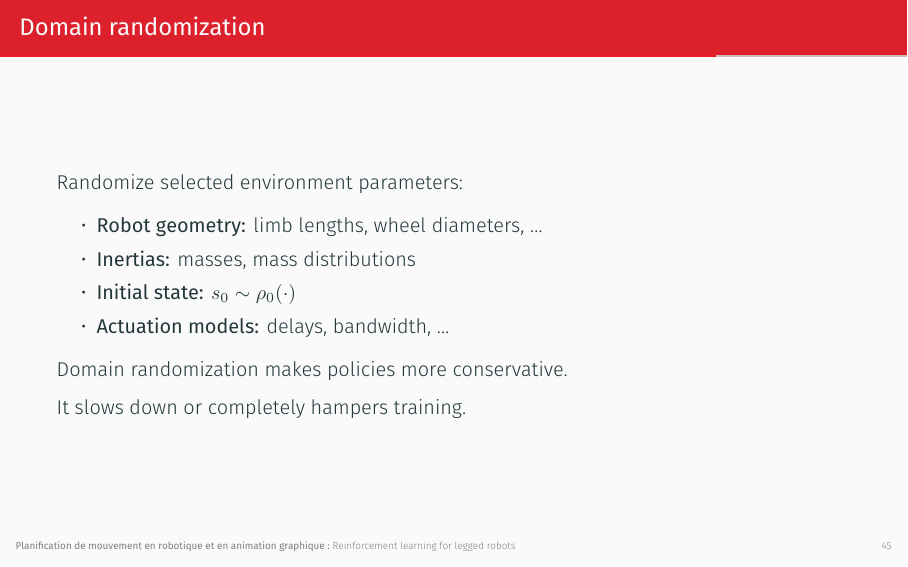
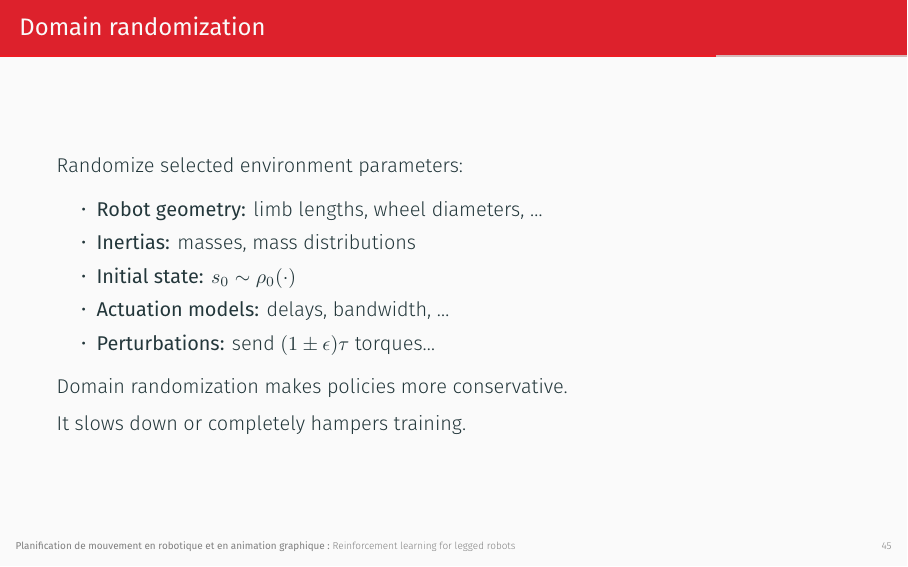
Before and after one commit to Learning-Robotics/reinforcement-learning-for-legged-robots, LaTeX slides (slides.tex): page 51 of 67. Compiled offline with XeLaTeX.

Commit message:
Add perturbations to DR slide

```diff
--- a/slides.tex
+++ b/slides.tex
@@ -647,6 +647,7 @@
         \item \textbf{Inertias:} masses, mass distributions
         \item \textbf{Initial state:} $s_0 \sim \rho_0(\cdot)$
         \item \textbf{Actuation models:} delays, bandwidth, \ldots
+        \item \textbf{Perturbations:} send $(1 \pm \epsilon) \tau$ torques\ldots
     \end{itemize}
     Domain randomization makes policies more conservative.
 
```
